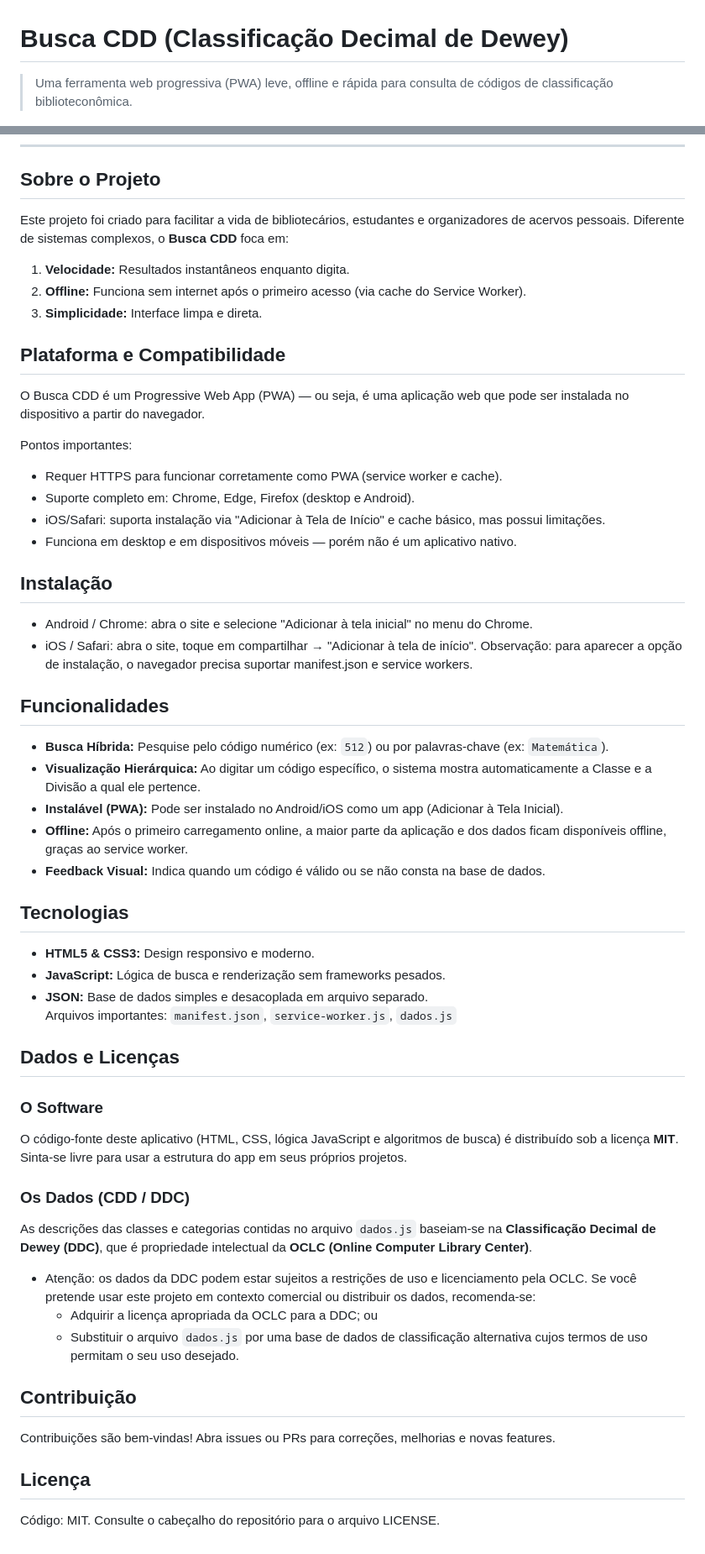
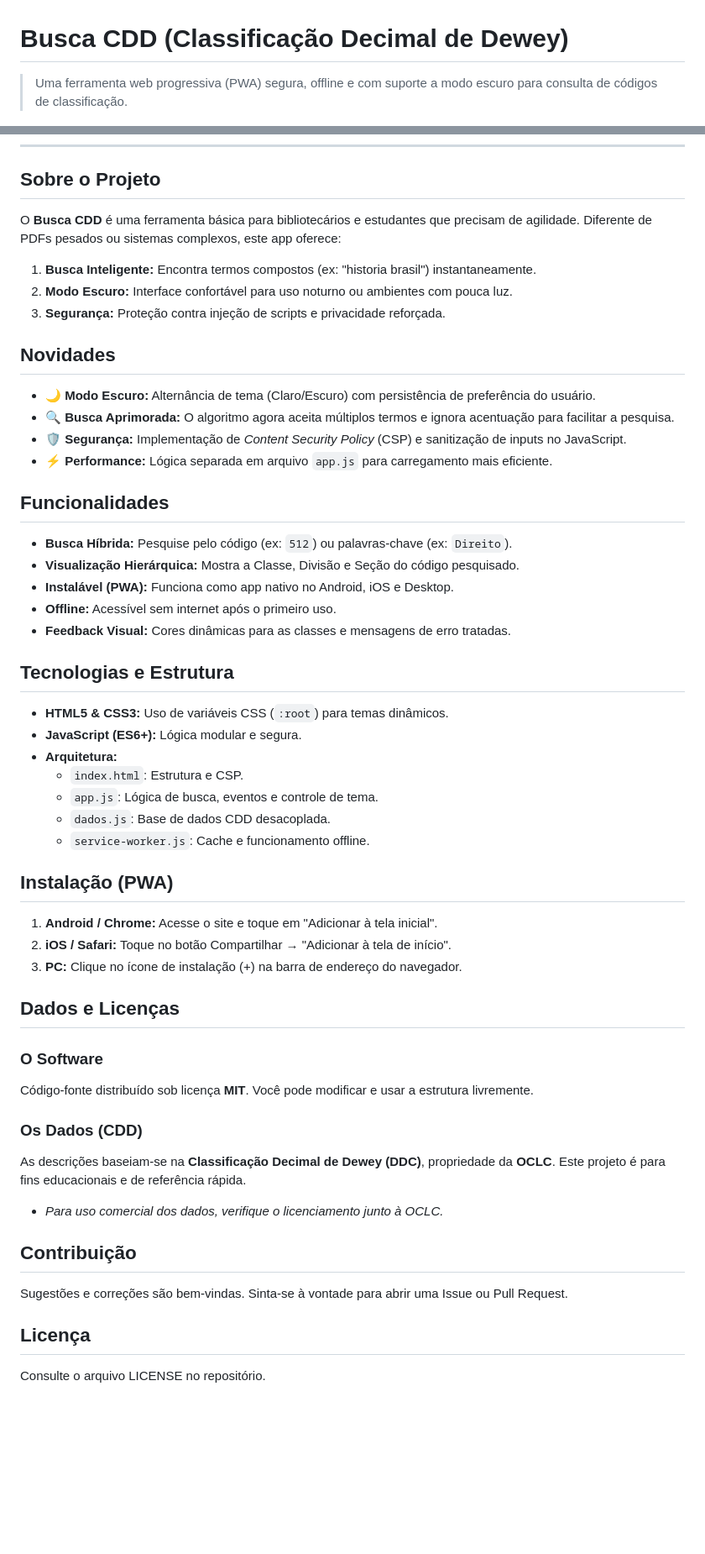
Before and after one commit to umjessetavares/consulta-cdd, a Markdown page: README.md, 2 parts joined by grey strips. Shown at 84% size. GitHub-like rendering; blank space fills up the shorter version.

Commit message:
new features and security updates
Updated project description, added new features, and improved security details.

```diff
--- a/README.md
+++ b/README.md
@@ -1,6 +1,6 @@
 # Busca CDD (Classificação Decimal de Dewey)
 
-> Uma ferramenta web progressiva (PWA) leve, offline e rápida para consulta de códigos de classificação biblioteconômica.
+> Uma ferramenta web progressiva (PWA) segura, offline e com suporte a modo escuro para consulta de códigos de classificação.
 
 ![Status](https://img.shields.io/badge/Status-Funcional-green)
 ![Licença](https://img.shields.io/badge/License-MIT-yellow)
@@ -12,53 +13,48 @@
 ---
 
 ## Sobre o Projeto
-Este projeto foi criado para facilitar a vida de bibliotecários, estudantes e organizadores de acervos pessoais. Diferente de sistemas complexos, o **Busca CDD** foca em:
-1. **Velocidade:** Resultados instantâneos enquanto digita.
-2. **Offline:** Funciona sem internet após o primeiro acesso (via cache do Service Worker).
-3. **Simplicidade:** Interface limpa e direta.
+O **Busca CDD** é uma ferramenta básica para bibliotecários e estudantes que precisam de agilidade. Diferente de PDFs pesados ou sistemas complexos, este app oferece:
+1. **Busca Inteligente:** Encontra termos compostos (ex: "historia brasil") instantaneamente.
+2. **Modo Escuro:** Interface confortável para uso noturno ou ambientes com pouca luz.
+3. **Segurança:** Proteção contra injeção de scripts e privacidade reforçada.
 
-## Plataforma e Compatibilidade
-O Busca CDD é um Progressive Web App (PWA) — ou seja, é uma aplicação web que pode ser instalada no dispositivo a partir do navegador.
-
-Pontos importantes:
-
-- Requer HTTPS para funcionar corretamente como PWA (service worker e cache).
-- Suporte completo em: Chrome, Edge, Firefox (desktop e Android).
-- iOS/Safari: suporta instalação via "Adicionar à Tela de Início" e cache básico, mas possui limitações.
-- Funciona em desktop e em dispositivos móveis — porém não é um aplicativo nativo.
-
-## Instalação
-- Android / Chrome: abra o site e selecione "Adicionar à tela inicial" no menu do Chrome.
-- iOS / Safari: abra o site, toque em compartilhar → "Adicionar à tela de início".
-Observação: para aparecer a opção de instalação, o navegador precisa suportar manifest.json e service workers.
+## Novidades
+- **🌙 Modo Escuro:** Alternância de tema (Claro/Escuro) com persistência de preferência do usuário.
+- **🔍 Busca Aprimorada:** O algoritmo agora aceita múltiplos termos e ignora acentuação para facilitar a pesquisa.
+- **🛡️ Segurança:** Implementação de *Content Security Policy* (CSP) e sanitização de inputs no JavaScript.
+- **⚡ Performance:** Lógica separada em arquivo `app.js` para carregamento mais eficiente.
 
 ## Funcionalidades
-- **Busca Híbrida:** Pesquise pelo código numérico (ex: `512`) ou por palavras-chave (ex: `Matemática`).
-- **Visualização Hierárquica:** Ao digitar um código específico, o sistema mostra automaticamente a Classe e a Divisão a qual ele pertence.
-- **Instalável (PWA):** Pode ser instalado no Android/iOS como um app (Adicionar à Tela Inicial).
-- **Offline:** Após o primeiro carregamento online, a maior parte da aplicação e dos dados ficam disponíveis offline, graças ao service worker.
-- **Feedback Visual:** Indica quando um código é válido ou se não consta na base de dados.
+- **Busca Híbrida:** Pesquise pelo código (ex: `512`) ou palavras-chave (ex: `Direito`).
+- **Visualização Hierárquica:** Mostra a Classe, Divisão e Seção do código pesquisado.
+- **Instalável (PWA):** Funciona como app nativo no Android, iOS e Desktop.
+- **Offline:** Acessível sem internet após o primeiro uso.
+- **Feedback Visual:** Cores dinâmicas para as classes e mensagens de erro tratadas.
 
-## Tecnologias
-- **HTML5 & CSS3:** Design responsivo e moderno.
-- **JavaScript:** Lógica de busca e renderização sem frameworks pesados.
-- **JSON:** Base de dados simples e desacoplada em arquivo separado.
-Arquivos importantes: `manifest.json`, `service-worker.js`, `dados.js`
+## Tecnologias e Estrutura
+- **HTML5 & CSS3:** Uso de variáveis CSS (`:root`) para temas dinâmicos.
+- **JavaScript (ES6+):** Lógica modular e segura.
+- **Arquitetura:**
+  - `index.html`: Estrutura e CSP.
+  - `app.js`: Lógica de busca, eventos e controle de tema.
+  - `dados.js`: Base de dados CDD desacoplada.
+  - `service-worker.js`: Cache e funcionamento offline.
+
+## Instalação (PWA)
+1. **Android / Chrome:** Acesse o site e toque em "Adicionar à tela inicial".
+2. **iOS / Safari:** Toque no botão Compartilhar → "Adicionar à tela de início".
+3. **PC:** Clique no ícone de instalação (+) na barra de endereço do navegador.
 
 ## Dados e Licenças
+### O Software
+Código-fonte distribuído sob licença **MIT**. Você pode modificar e usar a estrutura livremente.
 
-### O Software
-O código-fonte deste aplicativo (HTML, CSS, lógica JavaScript e algoritmos de busca) é distribuído sob a licença **MIT**.
-Sinta-se livre para usar a estrutura do app em seus próprios projetos.
-
-### Os Dados (CDD / DDC)
-As descrições das classes e categorias contidas no arquivo `dados.js` baseiam-se na **Classificação Decimal de Dewey (DDC)**, que é propriedade intelectual da **OCLC (Online Computer Library Center)**.
-- Atenção: os dados da DDC podem estar sujeitos a restrições de uso e licenciamento pela OCLC. Se você pretende usar este projeto em contexto comercial ou distribuir os dados, recomenda-se:
-  - Adquirir a licença apropriada da OCLC para a DDC; ou
-  - Substituir o arquivo `dados.js` por uma base de dados de classificação alternativa cujos termos de uso permitam o seu uso desejado.
+### Os Dados (CDD)
+As descrições baseiam-se na **Classificação Decimal de Dewey (DDC)**, propriedade da **OCLC**. Este projeto é para fins educacionais e de referência rápida.
+- *Para uso comercial dos dados, verifique o licenciamento junto à OCLC.*
 
 ## Contribuição
-Contribuições são bem-vindas! Abra issues ou PRs para correções, melhorias e novas features.
+Sugestões e correções são bem-vindas. Sinta-se à vontade para abrir uma Issue ou Pull Request.
 
 ## Licença
-Código: MIT. Consulte o cabeçalho do repositório para o arquivo LICENSE.
+Consulte o arquivo LICENSE no repositório.
```
Also changed, not shown: other parts of README.md (+1 -0 lines).
